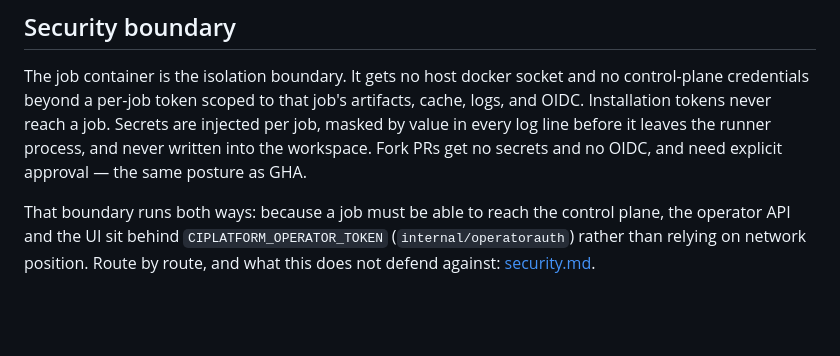
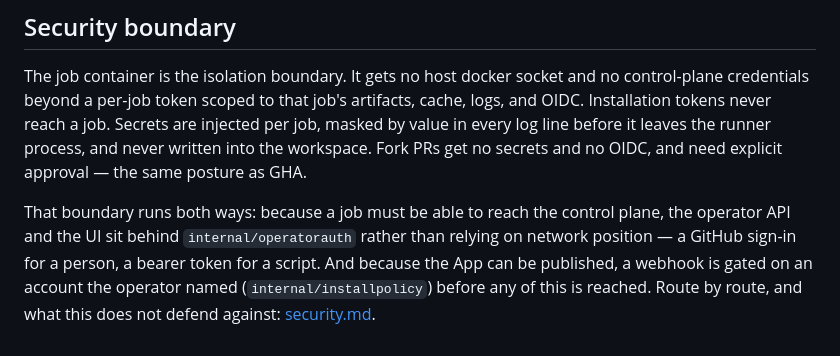
Before and after one commit to wow-look-at-my/ci-platform, a Markdown page: docs/architecture.md, the part around the change. Rendered like a GitHub page; blank space fills up the shorter version.

Commit message:
Update the architecture doc's account of who guards the operator surface
Co-Authored-By: Claude Opus 5 <noreply@anthropic.com>
Claude-Session: https://claude.ai/code/session_01ViBxm7SxcsjFnVDAFhJwTZ

```diff
--- a/docs/architecture.md
+++ b/docs/architecture.md
@@ -103,6 +103,9 @@ the runner process, and never written into the workspace. Fork PRs get no
 secrets and no OIDC, and need explicit approval — the same posture as GHA.
 
 That boundary runs both ways: because a job must be able to reach the control
-plane, the operator API and the UI sit behind `CIPLATFORM_OPERATOR_TOKEN`
-(`internal/operatorauth`) rather than relying on network position. Route by
-route, and what this does not defend against: [security.md](security.md).
+plane, the operator API and the UI sit behind `internal/operatorauth` rather
+than relying on network position — a GitHub sign-in for a person, a bearer
+token for a script. And because the App can be published, a webhook is gated on
+an account the operator named (`internal/installpolicy`) before any of this is
+reached. Route by route, and what this does not defend against:
+[security.md](security.md).
```
